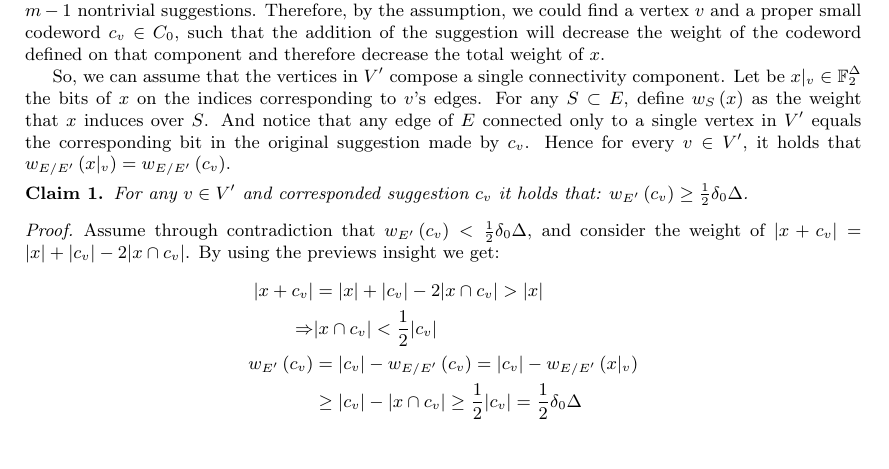
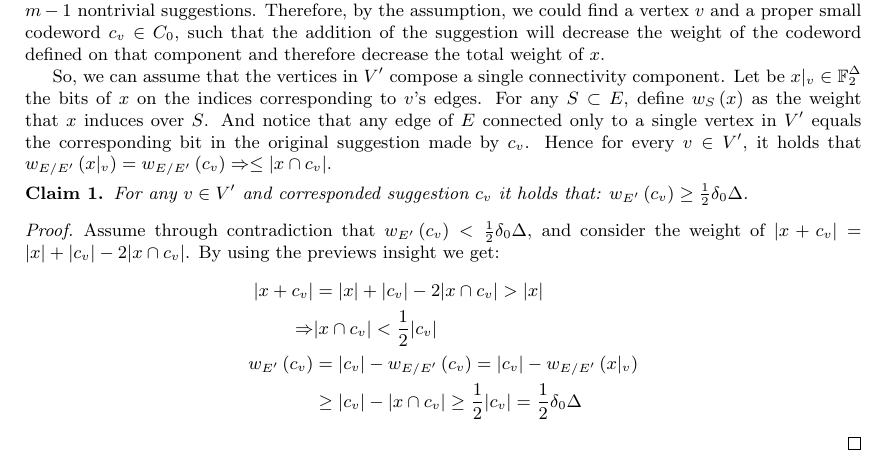
Before and after one commit to dudupo/Academic, a LaTeX paper (projects/NLTES_project/ltc_ldpc/ldpc_ltc.tex): part of page 5 of 11, cut so that both start at the same text. Compiled offline with pdfLaTeX.

Commit message:
compiling -Sat Feb  4 07:44:40 PM IST 2023

```diff
--- a/projects/NLTES_project/ltc_ldpc/ldpc_ltc.tex
+++ b/projects/NLTES_project/ltc_ldpc/ldpc_ltc.tex
@@ -118,7 +118,7 @@
 
   Assume the correctness of the argument for every codeword defined by at most $m$ nontrivial suggestions made by $V^\prime \subset V$. And consider the graph $\left( V^\prime, E^\prime \right)$ induced by them. If the graph has more than a single connectivity component, then any of them is also a codeword of $C_{\oplus}$  but composed of at most $m-1$ nontrivial suggestions. Therefore, by the assumption, we could find a vertex $v$ and a proper small codeword $c_v \in C_0 $, such that the addition of the suggestion will decrease the weight of the codeword defined on that component and therefore decrease the total weight of $x$.
 
-  So, we can assume that the vertices in $V^\prime$ compose a single connectivity component. Let be $x|_{v} \in \mathbb{F}_{2}^{\Delta}$ the bits of $x$ on the indices corresponding to $v$'s edges. For any $S \subset E$, define $w_{S}\left( x \right)$ as the weight that $x$ induces over $S$. And notice that any edge of $E$ connected only to a single vertex in $V^\prime$ equals the corresponding bit in the original suggestion made by $c_{v}$. Hence for every $v\in V^\prime$, it holds that $w_{E / E^\prime}\left(x|_{v}\right) = w_{E / E^\prime}\left(c_{v}\right)$.
+  So, we can assume that the vertices in $V^\prime$ compose a single connectivity component. Let be $x|_{v} \in \mathbb{F}_{2}^{\Delta}$ the bits of $x$ on the indices corresponding to $v$'s edges. For any $S \subset E$, define $w_{S}\left( x \right)$ as the weight that $x$ induces over $S$. And notice that any edge of $E$ connected only to a single vertex in $V^\prime$ equals the corresponding bit in the original suggestion made by $c_{v}$. Hence for every $v\in V^\prime$, it holds that $w_{E / E^\prime}\left(x|_{v}\right) = w_{E / E^\prime}\left(c_{v}\right) \Rightarrow \le | x \cap c_{v} | $.
 
 %\input{network2.tex}
   \begin{claim}\label{claim:deg} For any $v \in V^\prime$ and corresponded suggestion $c_{v}$ it holds that: $w_{E^\prime}\left( c_{v} \right) \ge \frac{1}{2}\delta_{0}\Delta$. \end{claim}
```
Also changed, not shown: projects/pdfs/ldpc_ltc.pdf.
